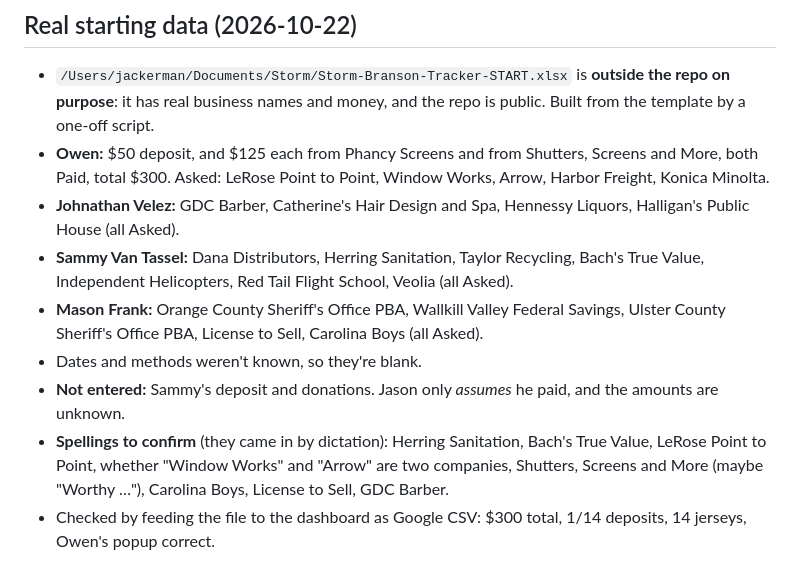
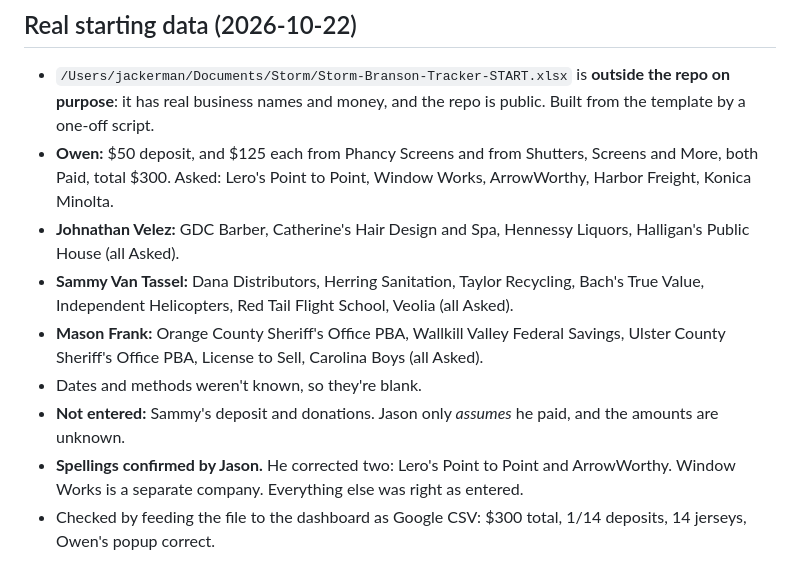
Before and after one commit to jasonackerman1/storm-branson, a Markdown page: PROJECT_STATUS.md, the part around the change. GitHub-like rendering.

Commit message:
Confirm sponsor spellings in PROJECT_STATUS
Co-Authored-By: Claude Opus 5.5 <noreply@anthropic.com>

```diff
--- a/PROJECT_STATUS.md
+++ b/PROJECT_STATUS.md
@@ -54,13 +54,13 @@ See `SETUP.md`: upload the template, **Save as Google Sheets**, share it, then p
 
 ## Real starting data (2026-10-22)
 - `/Users/jackerman/Documents/Storm/Storm-Branson-Tracker-START.xlsx` is **outside the repo on purpose**: it has real business names and money, and the repo is public. Built from the template by a one-off script.
-- **Owen:** $50 deposit, and $125 each from Phancy Screens and from Shutters, Screens and More, both Paid, total $300. Asked: LeRose Point to Point, Window Works, Arrow, Harbor Freight, Konica Minolta.
+- **Owen:** $50 deposit, and $125 each from Phancy Screens and from Shutters, Screens and More, both Paid, total $300. Asked: Lero's Point to Point, Window Works, ArrowWorthy, Harbor Freight, Konica Minolta.
 - **Johnathan Velez:** GDC Barber, Catherine's Hair Design and Spa, Hennessy Liquors, Halligan's Public House (all Asked).
 - **Sammy Van Tassel:** Dana Distributors, Herring Sanitation, Taylor Recycling, Bach's True Value, Independent Helicopters, Red Tail Flight School, Veolia (all Asked).
 - **Mason Frank:** Orange County Sheriff's Office PBA, Wallkill Valley Federal Savings, Ulster County Sheriff's Office PBA, License to Sell, Carolina Boys (all Asked).
 - Dates and methods weren't known, so they're blank.
 - **Not entered:** Sammy's deposit and donations. Jason only *assumes* he paid, and the amounts are unknown.
-- **Spellings to confirm** (they came in by dictation): Herring Sanitation, Bach's True Value, LeRose Point to Point, whether "Window Works" and "Arrow" are two companies, Shutters, Screens and More (maybe "Worthy …"), Carolina Boys, License to Sell, GDC Barber.
+- **Spellings confirmed by Jason.** He corrected two: Lero's Point to Point and ArrowWorthy. Window Works is a separate company. Everything else was right as entered.
 - Checked by feeding the file to the dashboard as Google CSV: $300 total, 1/14 deposits, 14 jerseys, Owen's popup correct.
 
 ## Verified
```
